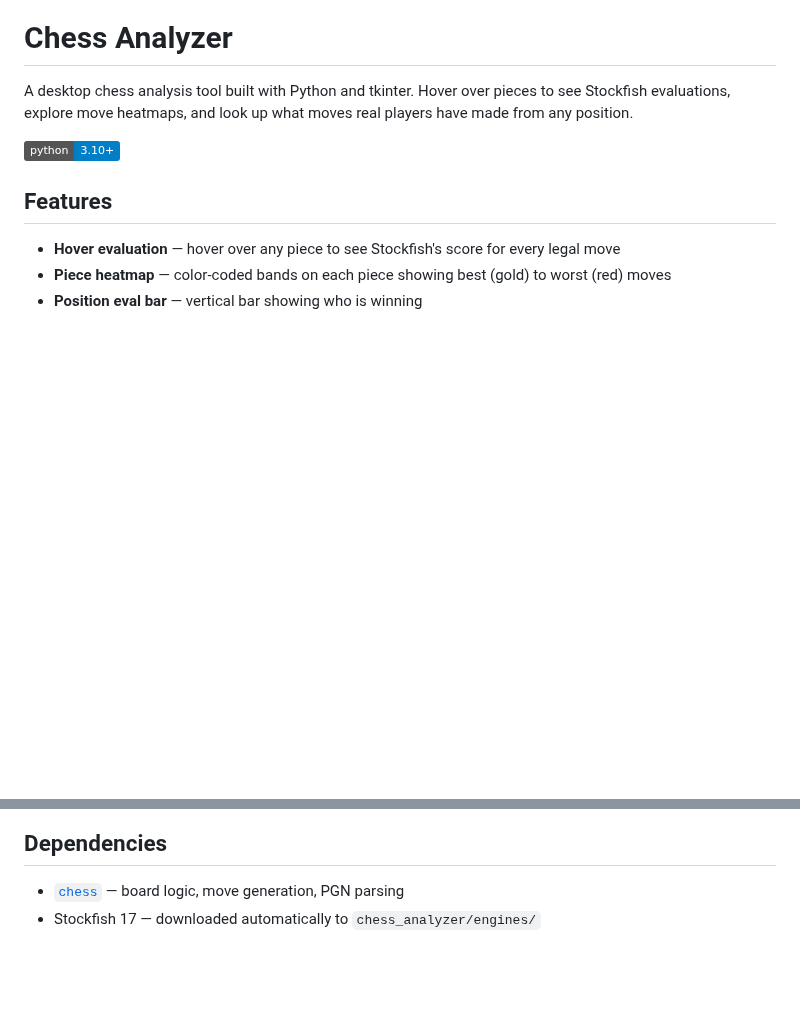
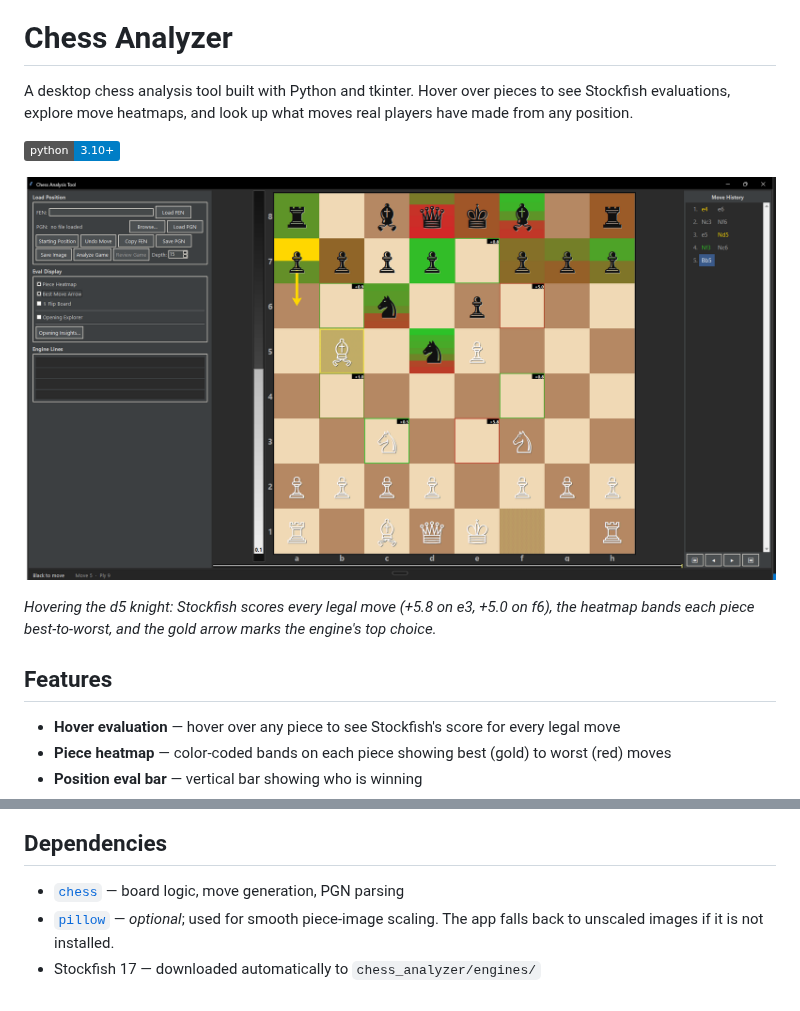
Before and after one commit to AntonyParks/chess-analyzer, a Markdown page: README.md, 2 parts joined by grey strips. GitHub-like rendering; pictures changed too: docs/screenshot.png (added); badges without logos; blank space fills up the shorter version.

Commit message:
Add screenshot to README; note Pillow is optional
The README described a heavily visual tool with no image. Add a capture of
the hover-eval overlay, heatmap and best-move arrow in a real position.

requirements.txt lists pillow but the Dependencies section did not; board_ui
imports it behind a try/except and falls back, so document it as optional.

Co-Authored-By: Claude Opus 5 (1M context) <noreply@anthropic.com>

```diff
--- a/README.md
+++ b/README.md
@@ -3,6 +3,10 @@
 A desktop chess analysis tool built with Python and tkinter. Hover over pieces to see Stockfish evaluations, explore move heatmaps, and look up what moves real players have made from any position.
 
 ![Python](https://img.shields.io/badge/python-3.10%2B-blue)
+
+![Chess Analyzer](docs/screenshot.png)
+
+*Hovering the d5 knight: Stockfish scores every legal move (+5.8 on e3, +5.0 on f6), the heatmap bands each piece best-to-worst, and the gold arrow marks the engine's top choice.*
 
 ## Features
 
@@ -52,4 +56,5 @@ then select a result to jump to it — the move is drawn on the board as a purpl
 ## Dependencies
 
 - [`chess`](https://python-chess.readthedocs.io/) — board logic, move generation, PGN parsing
+- [`pillow`](https://pillow.readthedocs.io/) — *optional*; used for smooth piece-image scaling. The app falls back to unscaled images if it is not installed.
 - Stockfish 17 — downloaded automatically to `chess_analyzer/engines/`
```
